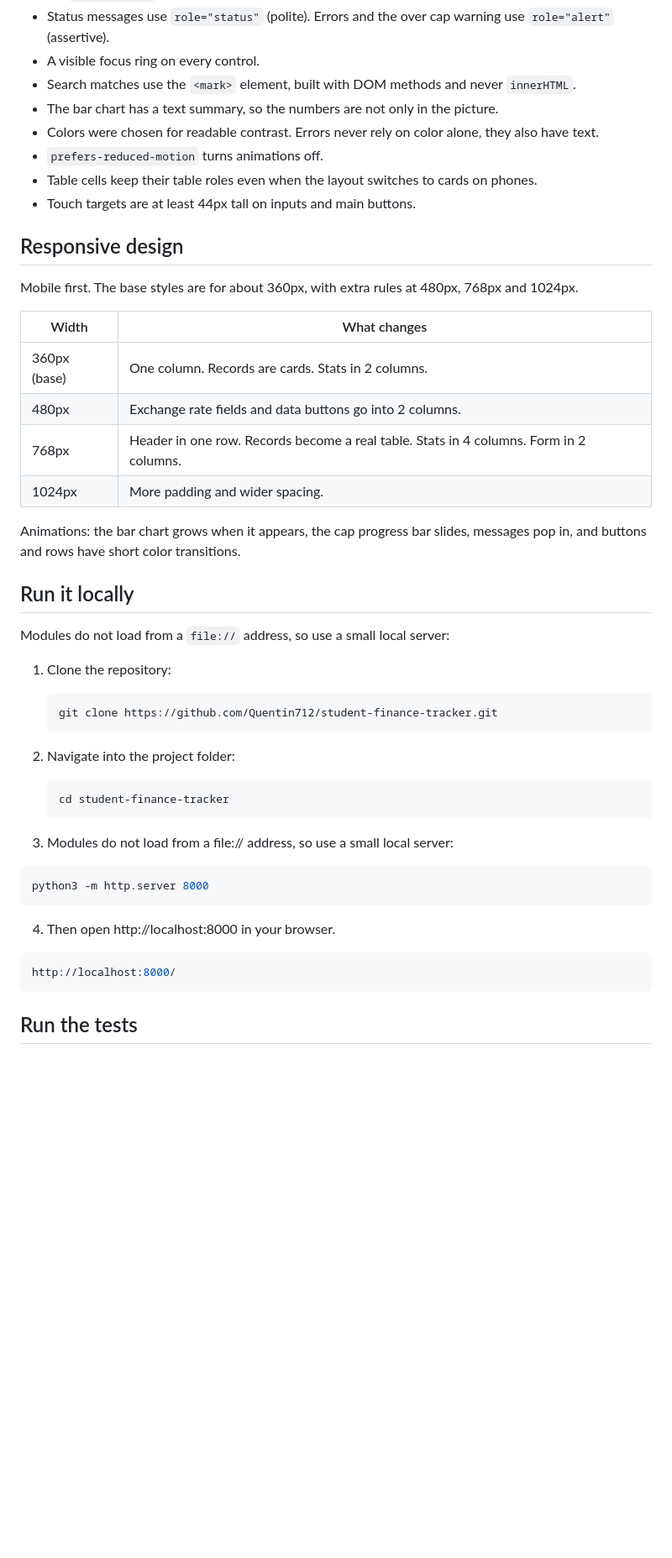
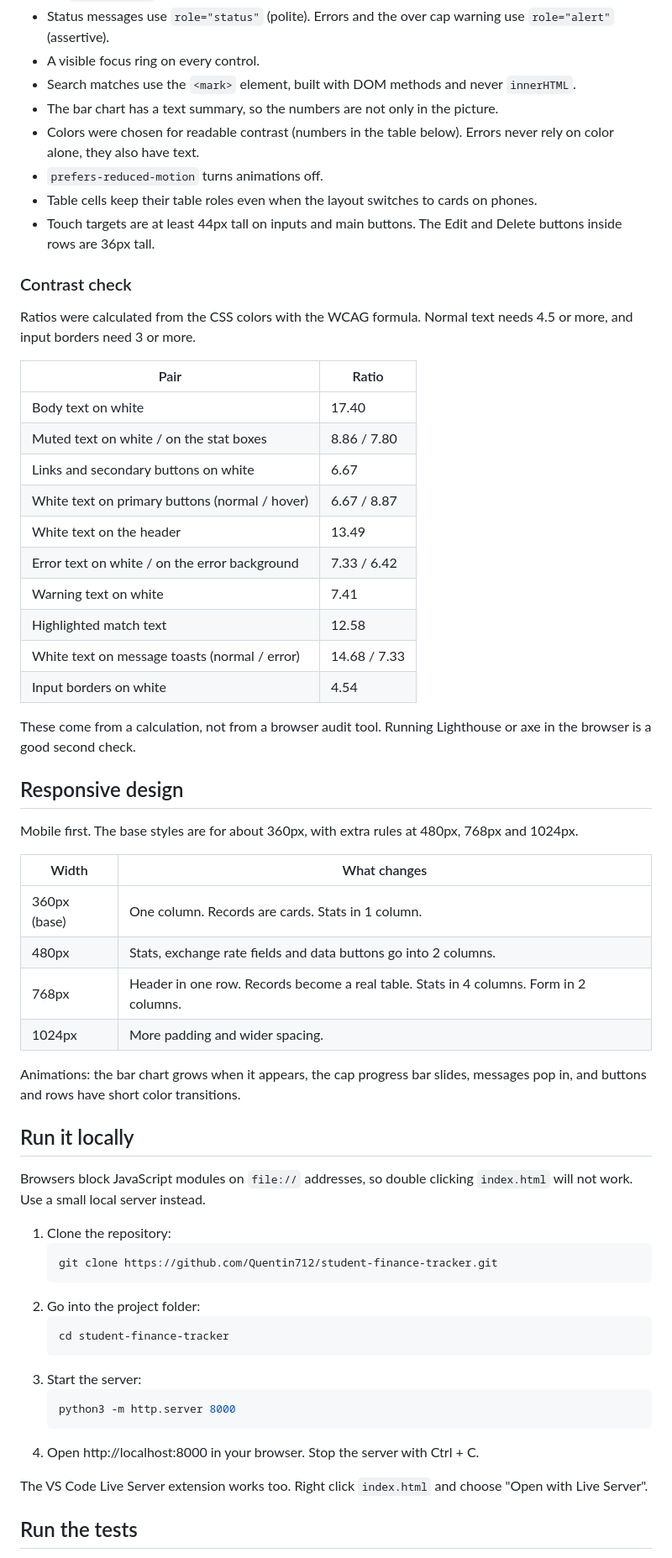
Before and after one commit to Quentin712/student-finance-tracker, a Markdown page: README.md, the part around one of its changes. Shown at 84% size. GitHub-like rendering; blank space fills up the shorter version.

````diff
--- a/README.md
+++ b/README.md
@@ -157,10 +157,29 @@ Focus moves where you would expect:
 - A visible focus ring on every control.
 - Search matches use the `<mark>` element, built with DOM methods and never `innerHTML`.
 - The bar chart has a text summary, so the numbers are not only in the picture.
-- Colors were chosen for readable contrast. Errors never rely on color alone, they also have text.
+- Colors were chosen for readable contrast (numbers in the table below). Errors never rely on color alone, they also have text.
 - `prefers-reduced-motion` turns animations off.
 - Table cells keep their table roles even when the layout switches to cards on phones.
-- Touch targets are at least 44px tall on inputs and main buttons.
+- Touch targets are at least 44px tall on inputs and main buttons. The Edit and Delete buttons inside rows are 36px tall.
+
+### Contrast check
+
+Ratios were calculated from the CSS colors with the WCAG formula. Normal text needs 4.5 or more, and input borders need 3 or more.
+
+| Pair | Ratio |
+| --- | --- |
+| Body text on white | 17.40 |
+| Muted text on white / on the stat boxes | 8.86 / 7.80 |
+| Links and secondary buttons on white | 6.67 |
+| White text on primary buttons (normal / hover) | 6.67 / 8.87 |
+| White text on the header | 13.49 |
+| Error text on white / on the error background | 7.33 / 6.42 |
+| Warning text on white | 7.41 |
+| Highlighted match text | 12.58 |
+| White text on message toasts (normal / error) | 14.68 / 7.33 |
+| Input borders on white | 4.54 |
+
+These come from a calculation, not from a browser audit tool. Running Lighthouse or axe in the browser is a good second check.
 
 ## Responsive design
 
@@ -168,8 +187,8 @@ Mobile first. The base styles are for about 360px, with extra rules at 480px, 76
 
 | Width | What changes |
 | --- | --- |
-| 360px (base) | One column. Records are cards. Stats in 2 columns. |
-| 480px | Exchange rate fields and data buttons go into 2 columns. |
+| 360px (base) | One column. Records are cards. Stats in 1 column. |
+| 480px | Stats, exchange rate fields and data buttons go into 2 columns. |
 | 768px | Header in one row. Records become a real table. Stats in 4 columns. Form in 2 columns. |
 | 1024px | More padding and wider spacing. |
 
@@ -177,25 +196,23 @@ Animations: the bar chart grows when it appears, the cap progress bar slides, me
 
 ## Run it locally
 
-Modules do not load from a `file://` address, so use a small local server:
+Browsers block JavaScript modules on `file://` addresses, so double clicking `index.html` will not work. Use a small local server instead.
 
 1. Clone the repository:
    ```bash
    git clone https://github.com/Quentin712/student-finance-tracker.git
    ```
-
-2. Navigate into the project folder:
+2. Go into the project folder:
    ```bash
    cd student-finance-tracker
    ```
-3. Modules do not load from a file:// address, so use a small local server:
-  ```bash
-  python3 -m http.server 8000
-  ```
-4. Then open http://localhost:8000 in your browser.
-  ```bash
-  http://localhost:8000/
-  ```
+3. Start the server:
+   ```bash
+   python3 -m http.server 8000
+   ```
+4. Open http://localhost:8000 in your browser. Stop the server with Ctrl + C.
+
+The VS Code Live Server extension works too. Right click `index.html` and choose "Open with Live Server".
 
 ## Run the tests
 
````
Also changed, not shown: other parts of README.md (+6 -4 lines).
